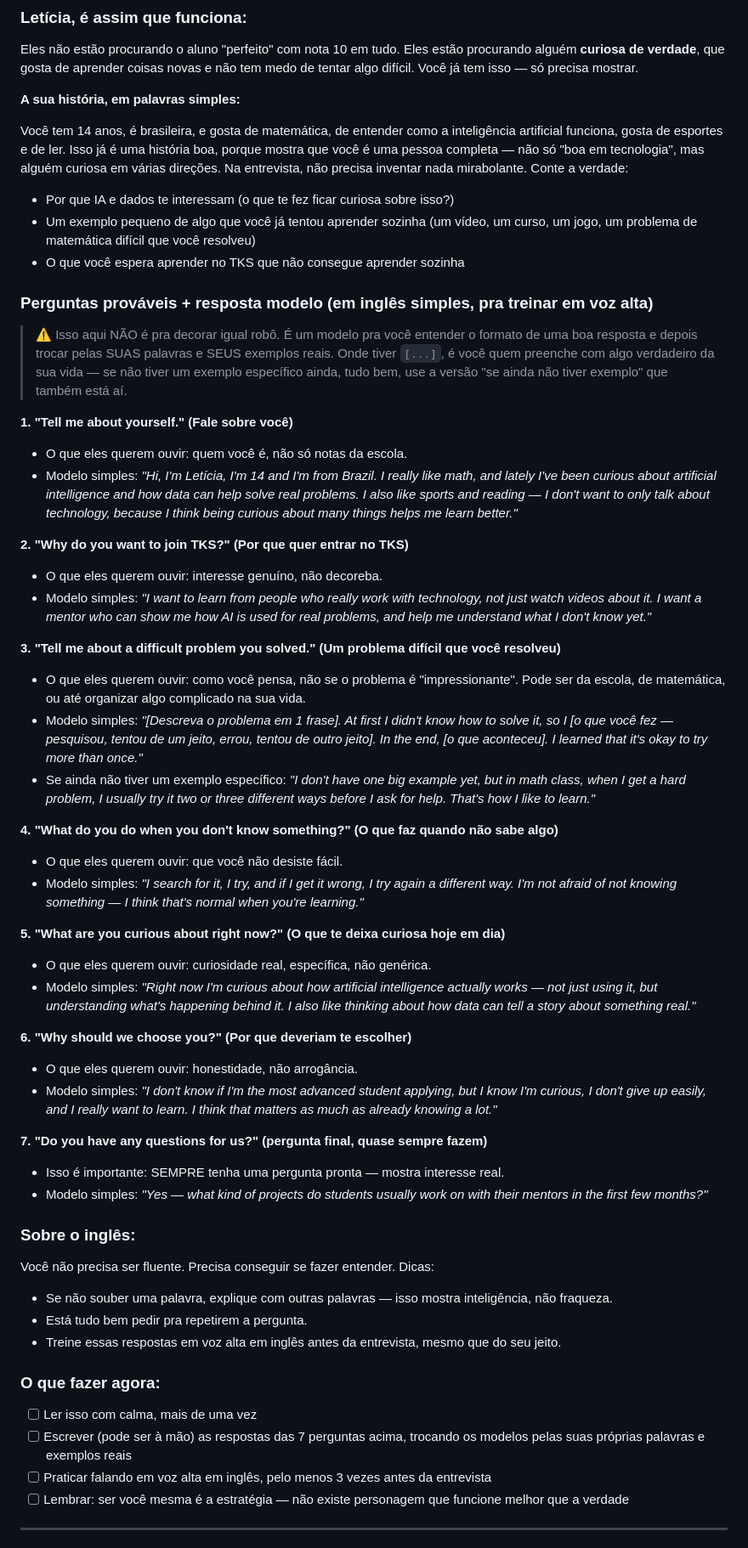
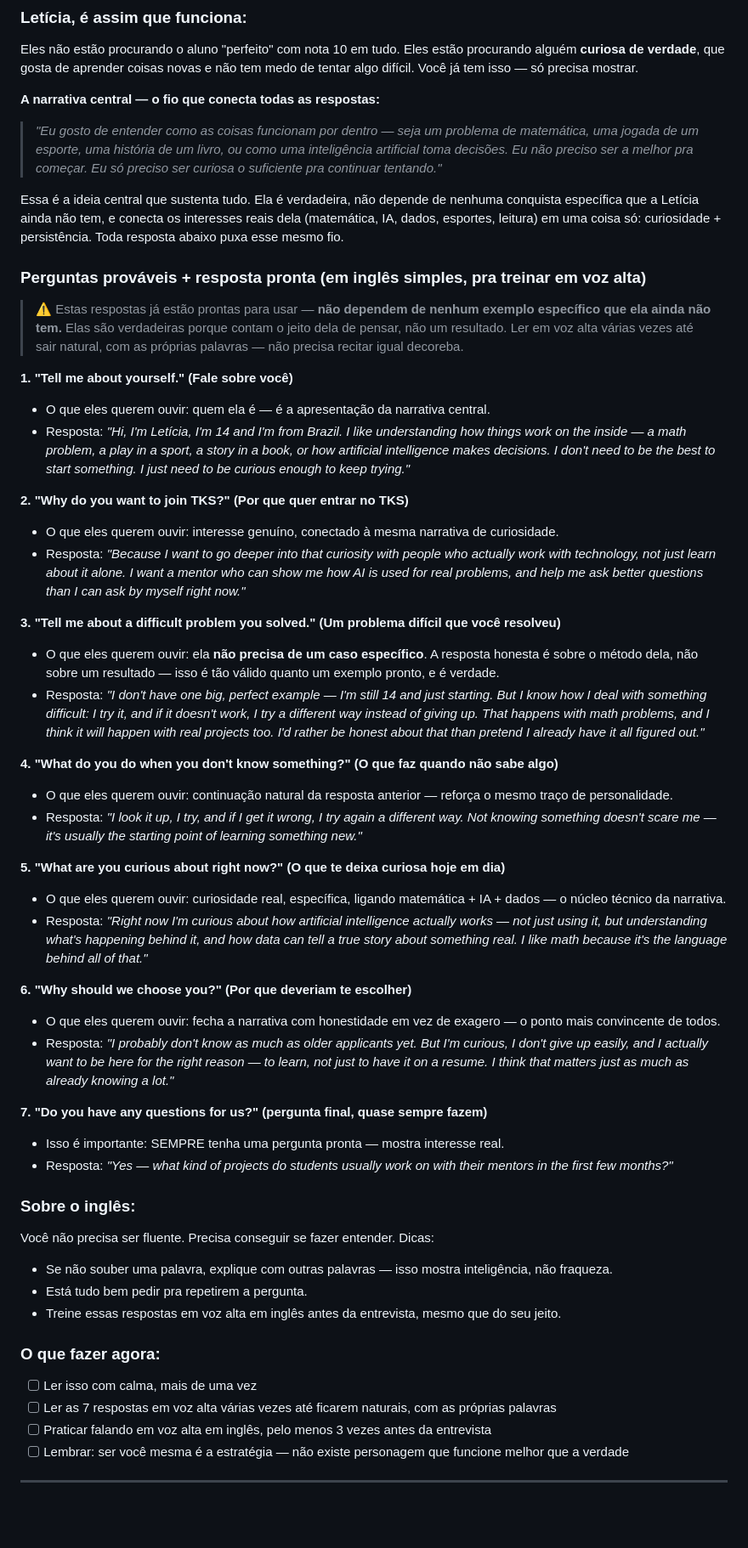
Before and after one commit to jfs195805-alt/Bolsamestradodoutorado, a Markdown page: candidaturas/LETICIA.md, the part around the change. Shown at 85% size. Rendered like a GitHub page; blank space fills up the shorter version.

Commit message:
Reescreve preparação do TKS com narrativa central e respostas prontas
Remove a dependência de exemplos específicos que ela ainda não tem.
Todas as 7 respostas agora giram em torno de uma única narrativa
verdadeira (curiosidade + persistência), prontas para usar sem precisar
preencher lacunas.

```diff
--- a/candidaturas/LETICIA.md
+++ b/candidaturas/LETICIA.md
@@ -52,45 +52,43 @@ Pareamento 1:1 com pesquisador de PhD/pós-doc para projeto de pesquisa original
 
 Eles não estão procurando o aluno "perfeito" com nota 10 em tudo. Eles estão procurando alguém **curiosa de verdade**, que gosta de aprender coisas novas e não tem medo de tentar algo difícil. Você já tem isso — só precisa mostrar.
 
-**A sua história, em palavras simples:**
+**A narrativa central — o fio que conecta todas as respostas:**
 
-Você tem 14 anos, é brasileira, e gosta de matemática, de entender como a inteligência artificial funciona, gosta de esportes e de ler. Isso já é uma história boa, porque mostra que você é uma pessoa completa — não só "boa em tecnologia", mas alguém curiosa em várias direções. Na entrevista, não precisa inventar nada mirabolante. Conte a verdade:
-- Por que IA e dados te interessam (o que te fez ficar curiosa sobre isso?)
-- Um exemplo pequeno de algo que você já tentou aprender sozinha (um vídeo, um curso, um jogo, um problema de matemática difícil que você resolveu)
-- O que você espera aprender no TKS que não consegue aprender sozinha
+> *"Eu gosto de entender como as coisas funcionam por dentro — seja um problema de matemática, uma jogada de um esporte, uma história de um livro, ou como uma inteligência artificial toma decisões. Eu não preciso ser a melhor pra começar. Eu só preciso ser curiosa o suficiente pra continuar tentando."*
 
-### Perguntas prováveis + resposta modelo (em inglês simples, pra treinar em voz alta)
+Essa é a ideia central que sustenta tudo. Ela é verdadeira, não depende de nenhuma conquista específica que a Letícia ainda não tem, e conecta os interesses reais dela (matemática, IA, dados, esportes, leitura) em uma coisa só: curiosidade + persistência. Toda resposta abaixo puxa esse mesmo fio.
 
-> ⚠️ Isso aqui NÃO é pra decorar igual robô. É um modelo pra você entender o formato de uma boa resposta e depois trocar pelas SUAS palavras e SEUS exemplos reais. Onde tiver `[...]`, é você quem preenche com algo verdadeiro da sua vida — se não tiver um exemplo específico ainda, tudo bem, use a versão "se ainda não tiver exemplo" que também está aí.
+### Perguntas prováveis + resposta pronta (em inglês simples, pra treinar em voz alta)
+
+> ⚠️ Estas respostas já estão prontas para usar — **não dependem de nenhum exemplo específico que ela ainda não tem.** Elas são verdadeiras porque contam o jeito dela de pensar, não um resultado. Ler em voz alta várias vezes até sair natural, com as próprias palavras — não precisa recitar igual decoreba.
 
 **1. "Tell me about yourself." (Fale sobre você)**
-- O que eles querem ouvir: quem você é, não só notas da escola.
-- Modelo simples: *"Hi, I'm Letícia, I'm 14 and I'm from Brazil. I really like math, and lately I've been curious about artificial intelligence and how data can help solve real problems. I also like sports and reading — I don't want to only talk about technology, because I think being curious about many things helps me learn better."*
+- O que eles querem ouvir: quem ela é — é a apresentação da narrativa central.
+- Resposta: *"Hi, I'm Letícia, I'm 14 and I'm from Brazil. I like understanding how things work on the inside — a math problem, a play in a sport, a story in a book, or how artificial intelligence makes decisions. I don't need to be the best to start something. I just need to be curious enough to keep trying."*
 
 **2. "Why do you want to join TKS?" (Por que quer entrar no TKS)**
-- O que eles querem ouvir: interesse genuíno, não decoreba.
-- Modelo simples: *"I want to learn from people who really work with technology, not just watch videos about it. I want a mentor who can show me how AI is used for real problems, and help me understand what I don't know yet."*
+- O que eles querem ouvir: interesse genuíno, conectado à mesma narrativa de curiosidade.
+- Resposta: *"Because I want to go deeper into that curiosity with people who actually work with technology, not just learn about it alone. I want a mentor who can show me how AI is used for real problems, and help me ask better questions than I can ask by myself right now."*
 
 **3. "Tell me about a difficult problem you solved." (Um problema difícil que você resolveu)**
-- O que eles querem ouvir: como você pensa, não se o problema é "impressionante". Pode ser da escola, de matemática, ou até organizar algo complicado na sua vida.
-- Modelo simples: *"[Descreva o problema em 1 frase]. At first I didn't know how to solve it, so I [o que você fez — pesquisou, tentou de um jeito, errou, tentou de outro jeito]. In the end, [o que aconteceu]. I learned that it's okay to try more than once."*
-- Se ainda não tiver um exemplo específico: *"I don't have one big example yet, but in math class, when I get a hard problem, I usually try it two or three different ways before I ask for help. That's how I like to learn."*
+- O que eles querem ouvir: ela **não precisa de um caso específico**. A resposta honesta é sobre o método dela, não sobre um resultado — isso é tão válido quanto um exemplo pronto, e é verdade.
+- Resposta: *"I don't have one big, perfect example — I'm still 14 and just starting. But I know how I deal with something difficult: I try it, and if it doesn't work, I try a different way instead of giving up. That happens with math problems, and I think it will happen with real projects too. I'd rather be honest about that than pretend I already have it all figured out."*
 
 **4. "What do you do when you don't know something?" (O que faz quando não sabe algo)**
-- O que eles querem ouvir: que você não desiste fácil.
-- Modelo simples: *"I search for it, I try, and if I get it wrong, I try again a different way. I'm not afraid of not knowing something — I think that's normal when you're learning."*
+- O que eles querem ouvir: continuação natural da resposta anterior — reforça o mesmo traço de personalidade.
+- Resposta: *"I look it up, I try, and if I get it wrong, I try again a different way. Not knowing something doesn't scare me — it's usually the starting point of learning something new."*
 
 **5. "What are you curious about right now?" (O que te deixa curiosa hoje em dia)**
-- O que eles querem ouvir: curiosidade real, específica, não genérica.
-- Modelo simples: *"Right now I'm curious about how artificial intelligence actually works — not just using it, but understanding what's happening behind it. I also like thinking about how data can tell a story about something real."*
+- O que eles querem ouvir: curiosidade real, específica, ligando matemática + IA + dados — o núcleo técnico da narrativa.
+- Resposta: *"Right now I'm curious about how artificial intelligence actually works — not just using it, but understanding what's happening behind it, and how data can tell a true story about something real. I like math because it's the language behind all of that."*
 
 **6. "Why should we choose you?" (Por que deveriam te escolher)**
-- O que eles querem ouvir: honestidade, não arrogância.
-- Modelo simples: *"I don't know if I'm the most advanced student applying, but I know I'm curious, I don't give up easily, and I really want to learn. I think that matters as much as already knowing a lot."*
+- O que eles querem ouvir: fecha a narrativa com honestidade em vez de exagero — o ponto mais convincente de todos.
+- Resposta: *"I probably don't know as much as older applicants yet. But I'm curious, I don't give up easily, and I actually want to be here for the right reason — to learn, not just to have it on a resume. I think that matters just as much as already knowing a lot."*
 
 **7. "Do you have any questions for us?" (pergunta final, quase sempre fazem)**
 - Isso é importante: SEMPRE tenha uma pergunta pronta — mostra interesse real.
-- Modelo simples: *"Yes — what kind of projects do students usually work on with their mentors in the first few months?"*
+- Resposta: *"Yes — what kind of projects do students usually work on with their mentors in the first few months?"*
 
 ### Sobre o inglês:
 
@@ -101,7 +99,7 @@ Você não precisa ser fluente. Precisa conseguir se fazer entender. Dicas:
 
 ### O que fazer agora:
 - [ ] Ler isso com calma, mais de uma vez
-- [ ] Escrever (pode ser à mão) as respostas das 7 perguntas acima, trocando os modelos pelas suas próprias palavras e exemplos reais
+- [ ] Ler as 7 respostas em voz alta várias vezes até ficarem naturais, com as próprias palavras
 - [ ] Praticar falando em voz alta em inglês, pelo menos 3 vezes antes da entrevista
 - [ ] Lembrar: ser você mesma é a estratégia — não existe personagem que funcione melhor que a verdade
 
```
